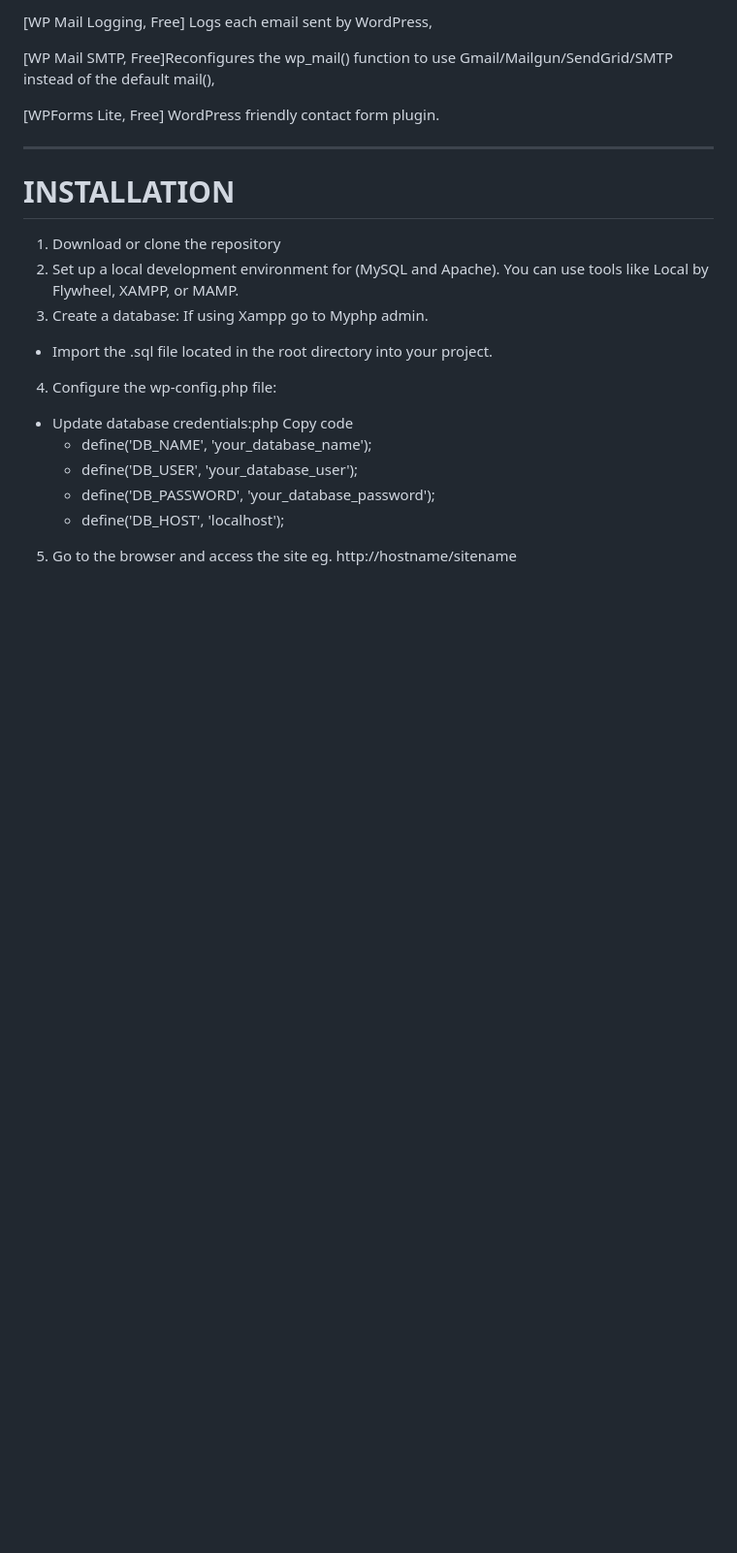
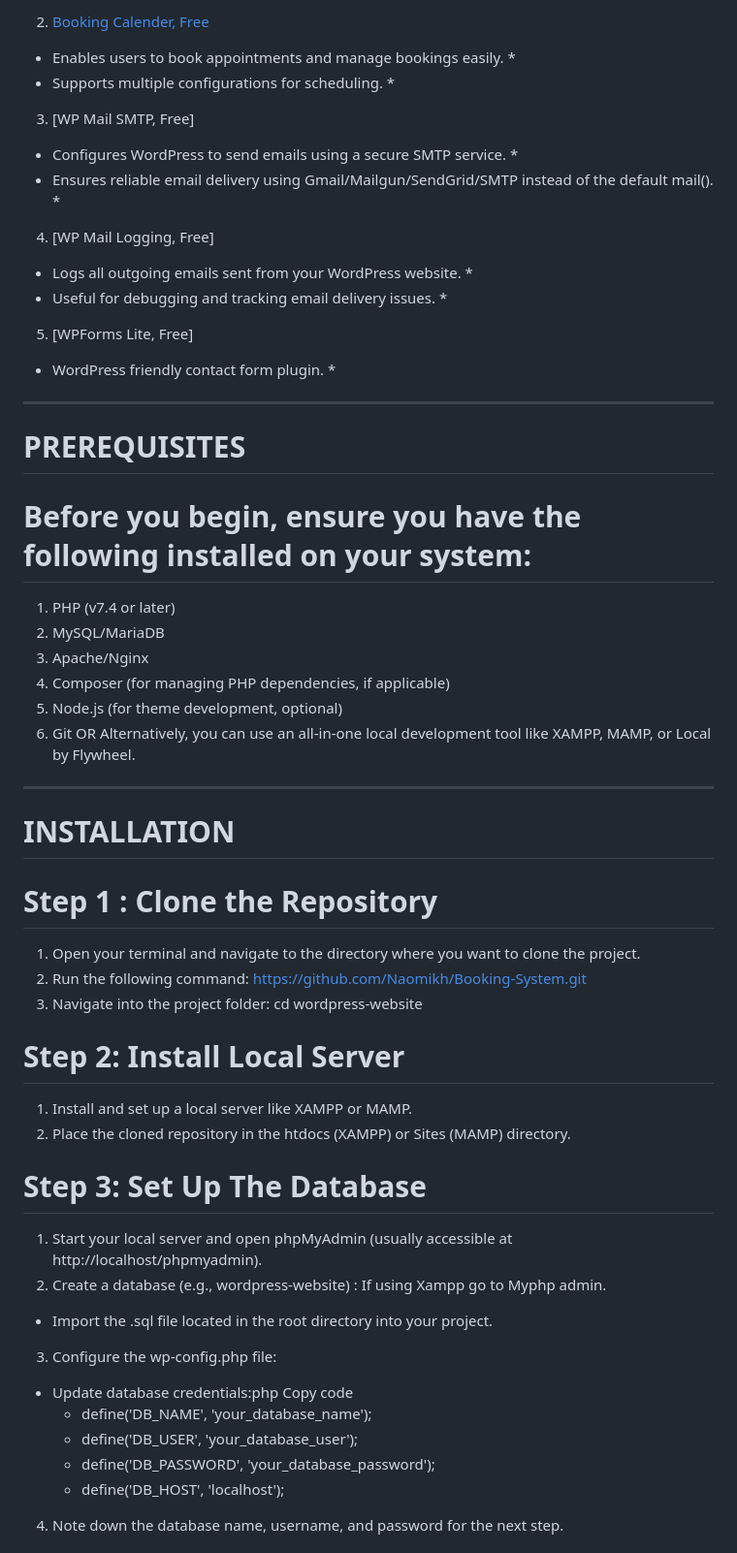
Before and after one commit to Naomikh/Booking-System, a Markdown page: README.md, the part around one of its changes. Shown at 97% size. Rendered like a GitHub page; blank space fills up the shorter version.

```diff
--- a/README.md
+++ b/README.md
@@ -34,24 +57,56 @@ PLUGINS:
 
-[WP Mail Logging, Free] Logs each email sent by WordPress,
+  2. [Booking Calender, Free](https://wpbookingcalendar.com/)
+  *  Enables users to book appointments and manage bookings easily. *
+*    Supports multiple configurations for scheduling. *
+  3. [WP Mail SMTP, Free]
+ *  Configures WordPress to send emails using a secure SMTP service. *
+ *  Ensures reliable email delivery using Gmail/Mailgun/SendGrid/SMTP instead of the default mail(). *
+  4. [WP Mail Logging, Free]
+ *  Logs all outgoing emails sent from your WordPress website. *
+*   Useful for debugging and tracking email delivery issues.  *
+ 5. [WPForms Lite, Free]
+  * WordPress friendly contact form plugin. *
 
-[WP Mail SMTP, Free]Reconfigures the wp_mail() function to use Gmail/Mailgun/SendGrid/SMTP instead of the default mail(),
+***************************************************************************************
+#  PREREQUISITES
+#  Before you begin, ensure you have the following installed on your system:
 
-[WPForms Lite, Free] WordPress friendly contact form plugin.
-
+  1. PHP (v7.4 or later)
+  2. MySQL/MariaDB
+  3. Apache/Nginx
+  4. Composer (for managing PHP dependencies, if applicable)
+  5. Node.js (for theme development, optional)
+  6. Git
+  OR
+  Alternatively, you can use an all-in-one local development tool like XAMPP, MAMP, or Local by Flywheel.
 ***************************************************************************************
 # INSTALLATION
 
-1.	Download or clone the repository
-2.  Set up a local development environment for (MySQL and Apache). You can use tools like Local by Flywheel, XAMPP, or MAMP.
-3.	Create a database:  If using Xampp go to Myphp admin.
+#  Step 1 : Clone the Repository
+
+1. Open your terminal and navigate to the directory where you want to clone the project.
+2. Run the following command:
+   https://github.com/Naomikh/Booking-System.git
+3. Navigate into the project folder:
+   cd wordpress-website
+
+ # Step 2: Install Local Server
+
+ 1. Install and set up a local server like XAMPP or MAMP.
+ 2. Place the cloned repository in the htdocs (XAMPP) or Sites (MAMP) directory.
+
+ # Step 3: Set Up The Database
+
+ 1. Start your local server and open phpMyAdmin (usually accessible at http://localhost/phpmyadmin).
+ 2.	Create a database (e.g., wordpress-website) :  If using Xampp go to Myphp admin.
 *	Import the .sql file located in the root directory into your project.
-4.	Configure the wp-config.php file:
+ 3.	Configure the wp-config.php file:
 *	Update database credentials:php Copy code
        * define('DB_NAME', 'your_database_name');
        * define('DB_USER', 'your_database_user');
        * define('DB_PASSWORD', 'your_database_password');
        * define('DB_HOST', 'localhost');
-  5.	Go to the browser and access the site eg. http://hostname/sitename
+ 4. Note down the database name, username, and password for the next step.
 
 
 
```
Also changed, not shown: other parts of README.md (+80 -9 lines).
